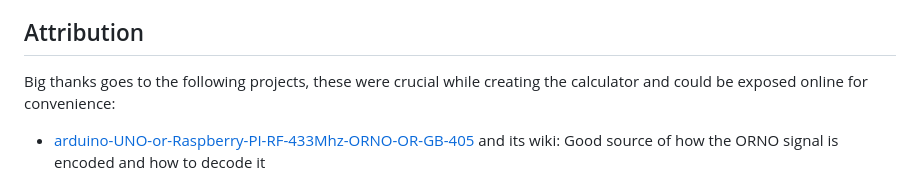
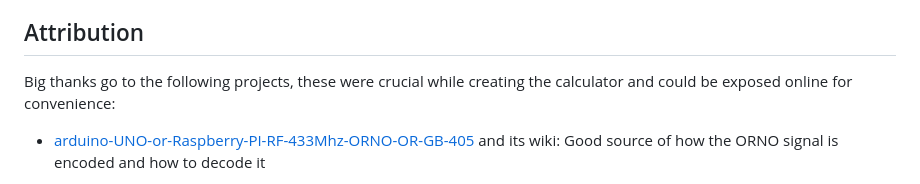
Before and after one commit to pskowronek/433-rc-switch-orno, a Markdown page: README.md, the part around the change. GitHub-like rendering.

```diff
--- a/README.md
+++ b/README.md
@@ -42,7 +42,7 @@ Under RPi the signal can be distorted due to timing issues related to CPU load o
 
 ## Attribution
 
-Big thanks goes to the following projects, these were crucial while creating the calculator and could be exposed online for convenience:
+Big thanks go to the following projects, these were crucial while creating the calculator and could be exposed online for convenience:
 
 - [arduino-UNO-or-Raspberry-PI-RF-433Mhz-ORNO-OR-GB-405](https://github.com/tureq80/arduino-UNO-or-Raspberry-PI-RF-433Mhz-ORNO-OR-GB-405) and its wiki: Good source of how the ORNO signal is encoded and how to decode it
 
```
